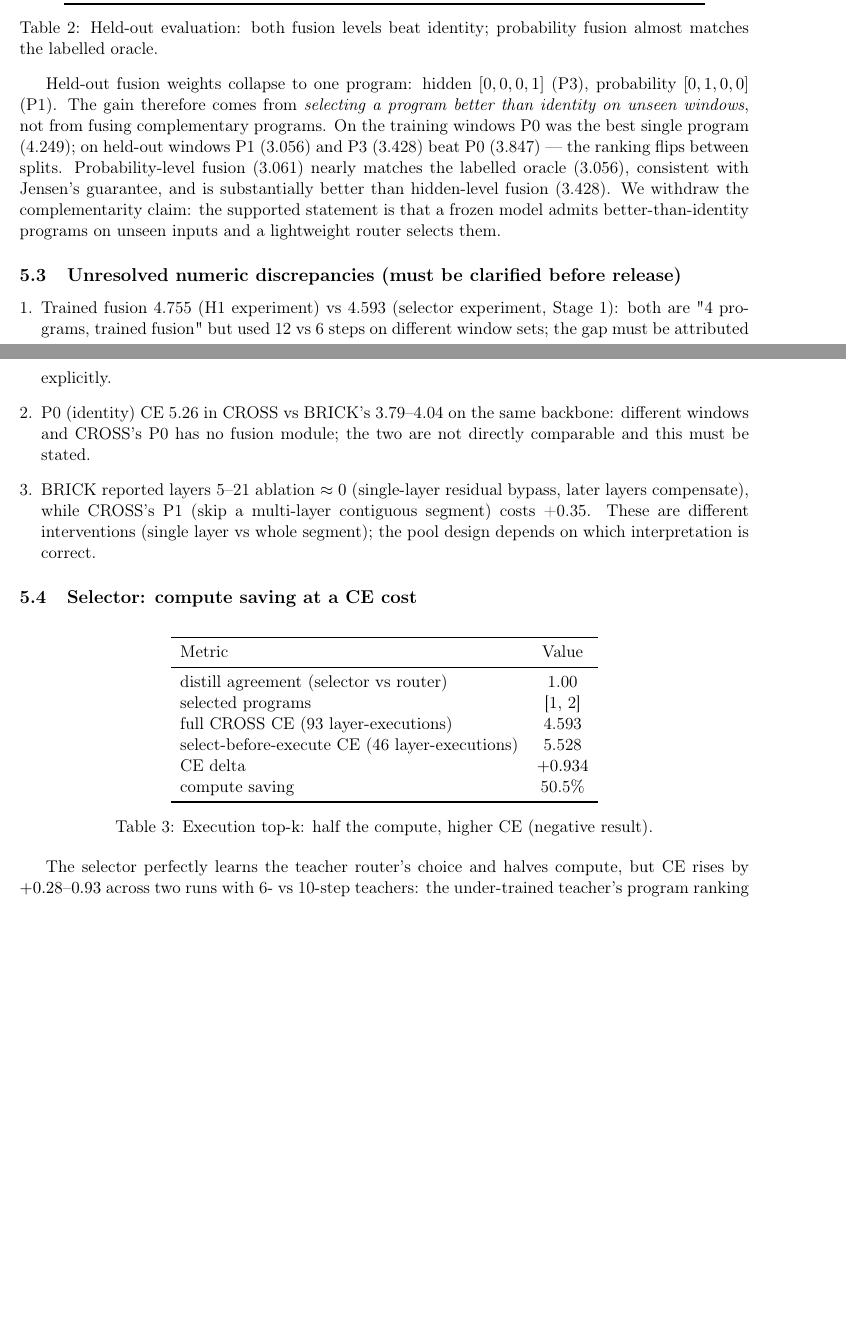
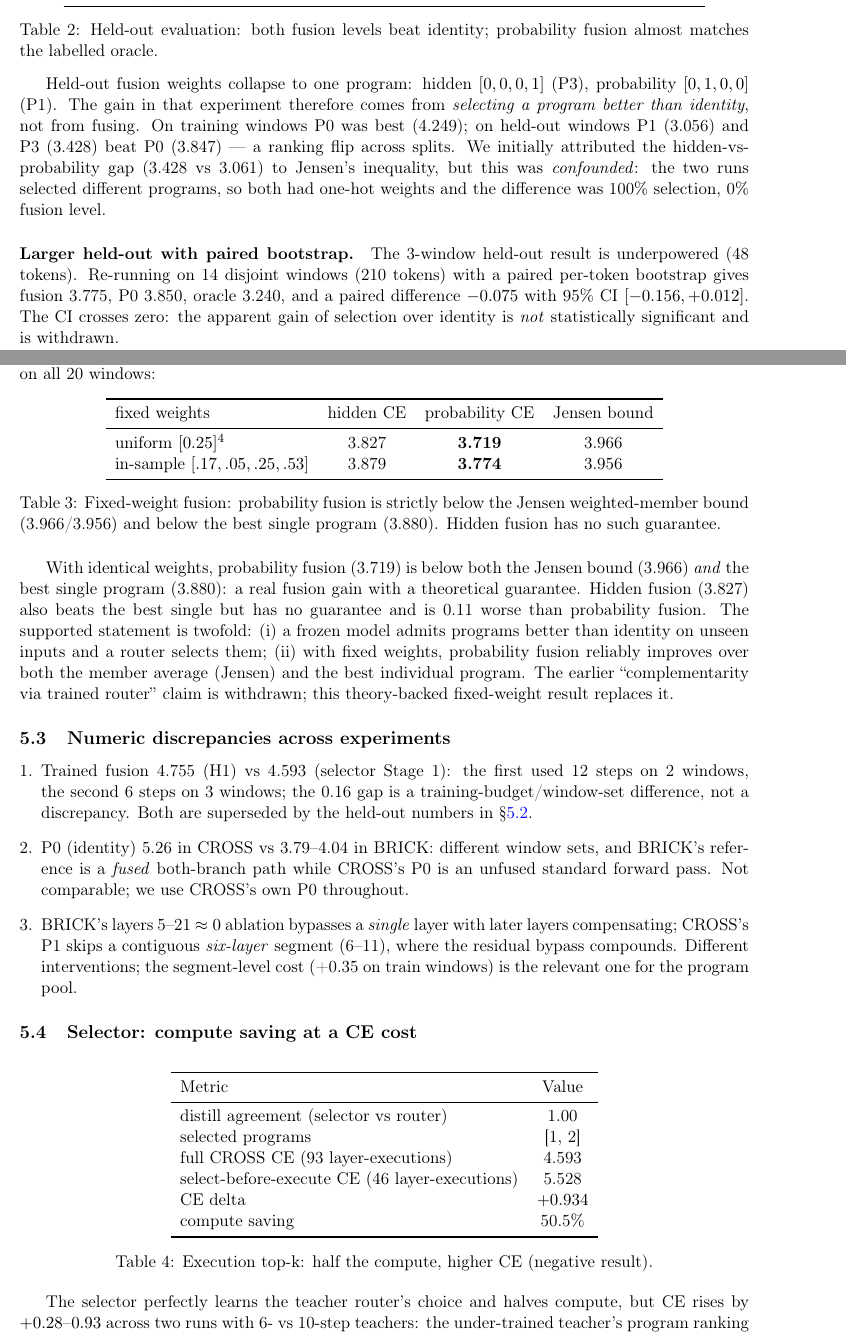
Before and after one commit to leexamp/amoeba, a LaTeX paper (CROSS/CROSS_PAPER.tex): two parts of pages 3 and 4 of 5, joined at a grey line, cut so that both start at the same text, the shorter picture padded with empty space. Compiled offline with pdfLaTeX.

Commit message:
CROSS final: paired bootstrap (CI crosses zero) withdraws selection claim; fixed-weight Jensen fusion survives; MANIFEST v1.6

```diff
--- a/CROSS/CROSS_PAPER.tex
+++ b/CROSS/CROSS_PAPER.tex
@@ -180,28 +182,65 @@ almost matches the labelled oracle.}
 \end{table}
 
 Held-out fusion weights collapse to one program: hidden $[0,0,0,1]$ (P3),
-probability $[0,1,0,0]$ (P1). The gain therefore comes from \emph{selecting a
-program better than identity on unseen windows}, not from fusing complementary
-programs. On the training windows P0 was the best single program (4.249); on
-held-out windows P1 (3.056) and P3 (3.428) beat P0 (3.847) --- the ranking flips
-between splits. Probability-level fusion (3.061) nearly matches the labelled
-oracle (3.056), consistent with Jensen's guarantee, and is substantially better
-than hidden-level fusion (3.428). We withdraw the complementarity claim: the
-supported statement is that a frozen model admits better-than-identity programs
-on unseen inputs and a lightweight router selects them.
+probability $[0,1,0,0]$ (P1). The gain in that experiment therefore comes from
+\emph{selecting a program better than identity}, not from fusing. On training
+windows P0 was best (4.249); on held-out windows P1 (3.056) and P3 (3.428) beat
+P0 (3.847) --- a ranking flip across splits. We initially attributed the
+hidden-vs-probability gap (3.428 vs 3.061) to Jensen's inequality, but this was
+\emph{confounded}: the two runs selected different programs, so both had one-hot
+weights and the difference was 100\% selection, 0\% fusion level.
 
-\subsection{Unresolved numeric discrepancies (must be clarified before release)}
+\paragraph{Larger held-out with paired bootstrap.} The 3-window held-out result is
+underpowered (48 tokens). Re-running on 14 disjoint windows (210 tokens) with a
+paired per-token bootstrap gives fusion 3.775, P0 3.850, oracle 3.240, and a
+paired difference $-0.075$ with 95\% CI $[-0.156,+0.012]$. The CI crosses zero:
+the apparent gain of selection over identity is \emph{not} statistically
+significant and is withdrawn.
+
+\paragraph{Clean fusion-level comparison.} To remove the confound we fix the
+\emph{same} mixing weights for both fusion levels (uniform $[0.25]^4$ and the
+in-sample weights), so the router is not selecting. Results on all 20 windows:
+
+\begin{table}[h]
+\centering
+\begin{tabular}{lccc}
+\toprule
+fixed weights & hidden CE & probability CE & Jensen bound \\
+\midrule
+uniform $[0.25]^4$ & 3.827 & \textbf{3.719} & 3.966 \\
+in-sample $[.17,.05,.25,.53]$ & 3.879 & \textbf{3.774} & 3.956 \\
+\bottomrule
+\end{tabular}
+\caption{Fixed-weight fusion: probability fusion is strictly below the Jensen
+weighted-member bound (3.966/3.956) and below the best single program (3.880).
+Hidden fusion has no such guarantee.}
+\end{table}
+
+With identical weights, probability fusion (3.719) is below both the Jensen
+bound (3.966) \emph{and} the best single program (3.880): a real fusion gain
+with a theoretical guarantee. Hidden fusion (3.827) also beats the best single
+but has no guarantee and is 0.11 worse than probability fusion. The supported
+statement is twofold: (i) a frozen model admits programs better than identity on
+unseen inputs and a router selects them; (ii) with fixed weights, probability
+fusion reliably improves over both the member average (Jensen) and the best
+individual program. The earlier ``complementarity via trained router'' claim is
+withdrawn; this theory-backed fixed-weight result replaces it.
+
+\subsection{Numeric discrepancies across experiments}
 \begin{enumerate}[leftmargin=*]
-  \item Trained fusion 4.755 (H1 experiment) vs 4.593 (selector experiment, Stage 1):
-        both are "4 programs, trained fusion" but used 12 vs 6 steps on different
-        window sets; the gap must be attributed explicitly.
-  \item P0 (identity) CE 5.26 in CROSS vs BRICK's 3.79--4.04 on the same backbone:
-        different windows and CROSS's P0 has no fusion module; the two are not
-        directly comparable and this must be stated.
-  \item BRICK reported layers 5--21 ablation $\approx 0$ (single-layer residual bypass,
-        later layers compensate), while CROSS's P1 (skip a multi-layer contiguous
-        segment) costs +0.35. These are different interventions (single layer vs
-        whole segment); the pool design depends on which interpretation is correct.
+  \item Trained fusion 4.755 (H1) vs 4.593 (selector Stage 1): the first used 12
+        steps on 2 windows, the second 6 steps on 3 windows; the 0.16 gap is a
+        training-budget/window-set difference, not a discrepancy. Both are
+        superseded by the held-out numbers in \S\ref{sec:heldout}.
+  \item P0 (identity) 5.26 in CROSS vs 3.79--4.04 in BRICK: different window sets,
+        and BRICK's reference is a \emph{fused} both-branch path while CROSS's P0 is
+        an unfused standard forward pass. Not comparable; we use CROSS's own P0
+        throughout.
+  \item BRICK's layers 5--21 $\approx 0$ ablation bypasses a \emph{single} layer with
+        later layers compensating; CROSS's P1 skips a contiguous \emph{six-layer}
+        segment (6--11), where the residual bypass compounds. Different
+        interventions; the segment-level cost (+0.35 on train windows) is the
+        relevant one for the program pool.
 \end{enumerate}
 
 \subsection{Selector: compute saving at a CE cost}
```
Also changed, not shown: CROSS/docs/RESULTS.md (+26 -0 lines), CROSS/CROSS_PAPER.pdf, CROSS/README.md, CROSS/CROSS_PAPER.tex (36 more changed lines), 2 other files.
